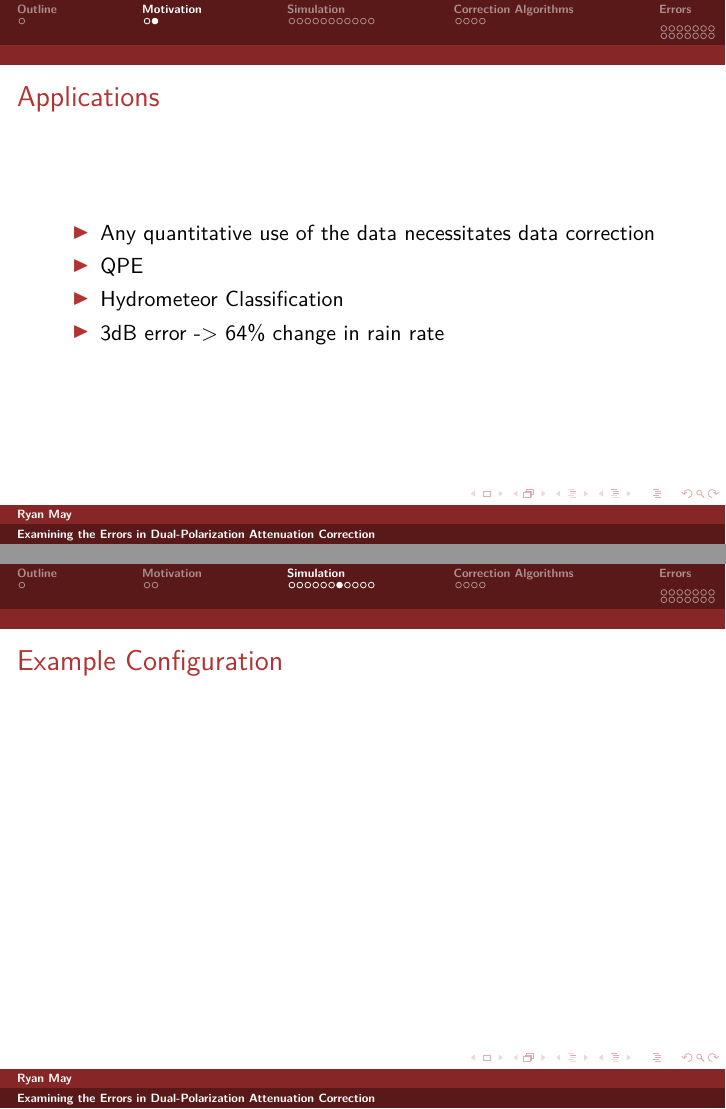
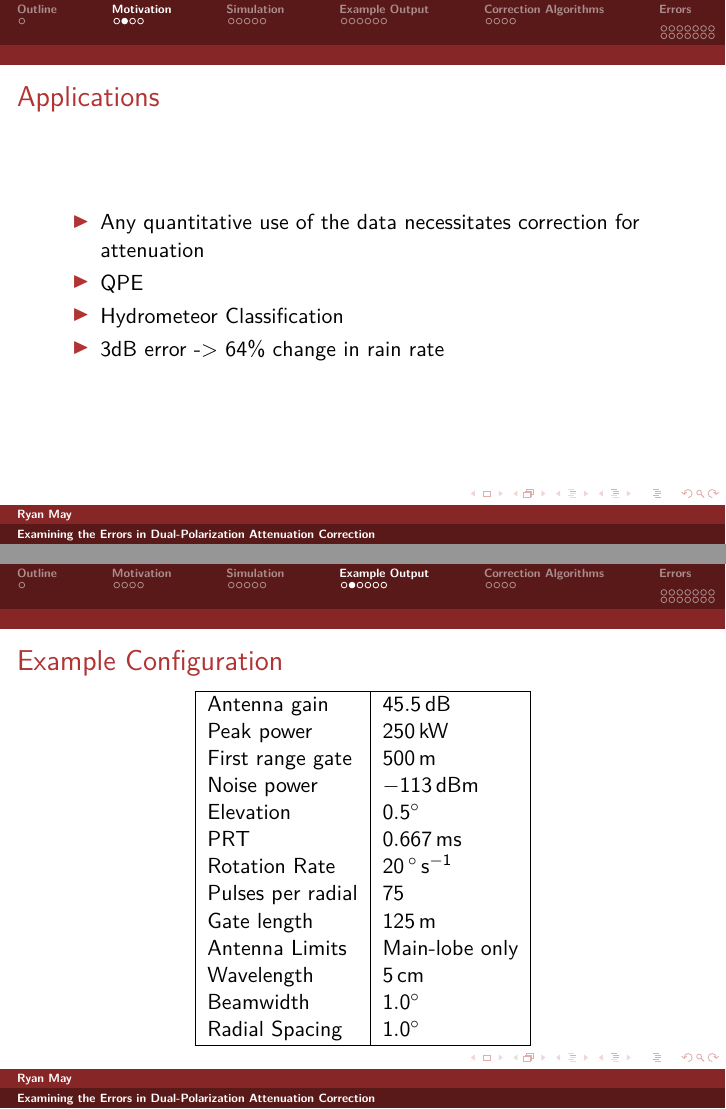
Before and after one commit to dopplershift/Talks, LaTeX slides (Seminar2014/seminar.tex): pages 4 and 12 of 34 before the commit and pages 4 and 14 of 36 after it, joined at a grey line. Compiled offline with pdfLaTeX.

Commit message:
More WIP.

```diff
--- a/Seminar2014/seminar.tex
+++ b/Seminar2014/seminar.tex
@@ -7,6 +7,7 @@
 \usepackage[T1]{fontenc}
 \usepackage{textcomp}
 \usepackage{lmodern}
+\usepackage{siunitx}
 %\usepackage{listings,bera}
 %\usepackage{color}
 
@@ -51,10 +52,39 @@
 \begin{frame}
 	\frametitle{Applications}
 	\begin{itemize}
-		\item Any quantitative use of the data necessitates data correction
+		\item Any quantitative use of the data necessitates correction for attenuation
 		\item QPE
 		\item Hydrometeor Classification
 		\item 3dB error -> 64\% change in rain rate
+	\end{itemize}
+\end{frame}
+
+\begin{frame}
+	\frametitle{Attenuation Correction}
+	\begin{itemize}
+		\item Many different algorithms in the literature
+		\item Ones examined here
+		\begin{itemize}
+			\item Linear $\Phi_{DP}$
+			\item ZPHI
+			\item Self-Consistent
+			\item Fully Self-Consistent
+		\end{itemize}
+		\item All of these rely upon empirically determined coefficients
+		\item Which necessitates making certain assumptions (temperature,
+		DSD, shape, etc.)
+	\end{itemize}
+\end{frame}
+
+\begin{frame}
+	\frametitle{Testing Corrections}
+	\begin{itemize}
+		\item Testing of these techniques usually rely upon comparison with
+		unattenuated (S-band) data
+		\item Another method involves examining reduction in QPE bias upon correction
+		\item Instead here we use simulated data to provide data with and without
+		attenuation
+		\item Simulator allows changing assumptions to see impacts on correction
 	\end{itemize}
 \end{frame}
 
@@ -135,2 +167,3 @@
 \end{frame}
 
+\section{Example Output}
@@ -141,6 +177,25 @@
 
 \begin{frame}
 	\frametitle{Example Configuration}
+	\begin{center}
+	    \begin{tabular}{ | l | l | }
+	        \hline
+	        Antenna gain & \SI{45.5}{dB} \\
+	        Peak power & \SI{250}{\kilo\watt} \\
+	        First range gate & \SI{500}{\meter} \\
+	        Noise power & \SI{-113}{dBm} \\
+	        Elevation & \SI{0.5}{\degree} \\
+	        PRT & \SI{0.667}{\milli\second} \\
+	        Rotation Rate & \SI{20}{\degree\per\second} \\
+	        Pulses per radial & \num{75} \\
+	        Gate length & \SI{125}{\meter} \\
+	        Antenna Limits & Main-lobe only \\
+			Wavelength &  \SI{5}{\centi\meter} \\
+			Beamwidth & \SI{1.0}{\degree} \\
+			Radial Spacing & \SI{1.0}{\degree} \\
+			\hline
+	    \end{tabular}
+	\end{center}
 \end{frame}
 
 \begin{frame}
```
Also changed, not shown: Seminar2014/seminar.tex (9 more changed lines).
